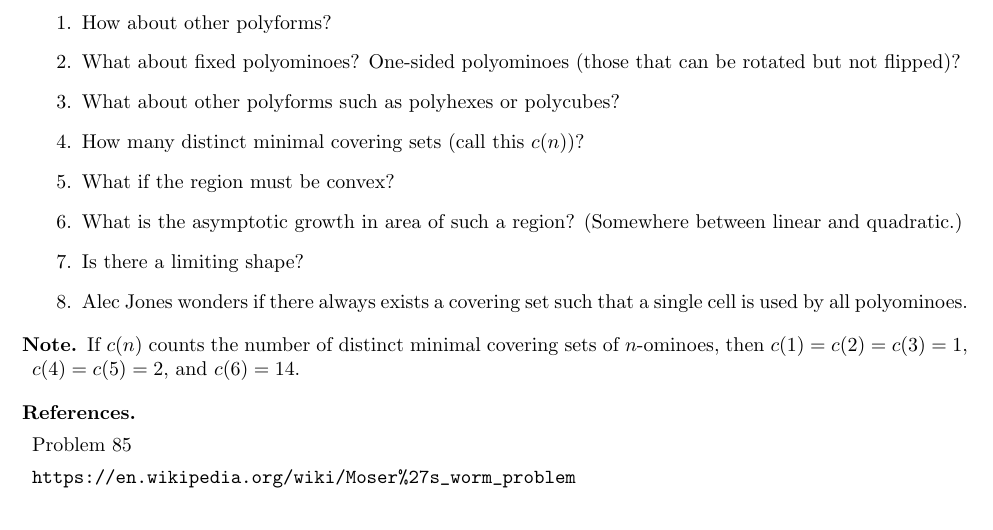
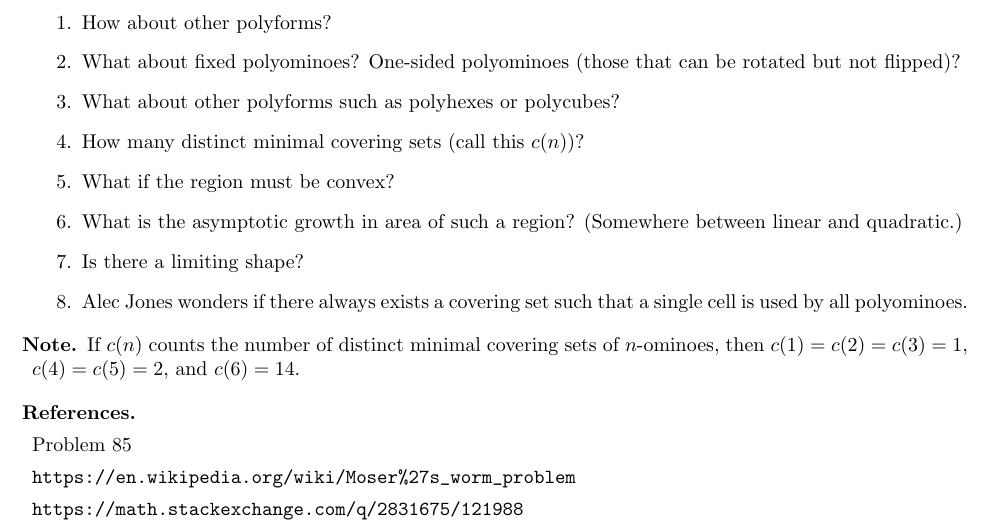
Before and after one commit to peterkagey/OpenishProblems, a LaTeX document (087_problem.tex): part of the page, cut so that both start at the same text. Compiled offline with pdfLaTeX.

Commit message:
Problem 87: add link to Math Stack Exchange.
	# Add comments with minimal known examples.

```diff
--- a/087_problem.tex
+++ b/087_problem.tex
@@ -127,5 +126,49 @@ dihedral action.
 \begin{references}
   \item Problem 85
   \item \url{https://en.wikipedia.org/wiki/Moser%27s_worm_problem}
+  \item \url{https://math.stackexchange.com/q/2831675/121988}
 \end{references}
 \end{document}
+
+% a(6) = 12
+% #
+% ####
+% ######
+%   #
+%
+% a(7) <= 17
+% #
+% #####
+% #######
+%  ###
+%   #
+%
+% a(8) <= 22
+%   ##
+% ####
+%   ###
+%   ###
+%  #####
+%    ##
+%    #
+%   ##
+%
+% a(9) <= 26
+%   #####
+% #########
+% #######
+%  ###
+%   ##
+%
+%
+% a(10) <= 32
+%  ###
+% #####
+% #####
+% #####
+% ### #
+% ###
+% ###
+%  #
+%  #
+%  ##
```
Also changed, not shown: 087_problem.tex (1 more changed lines).
